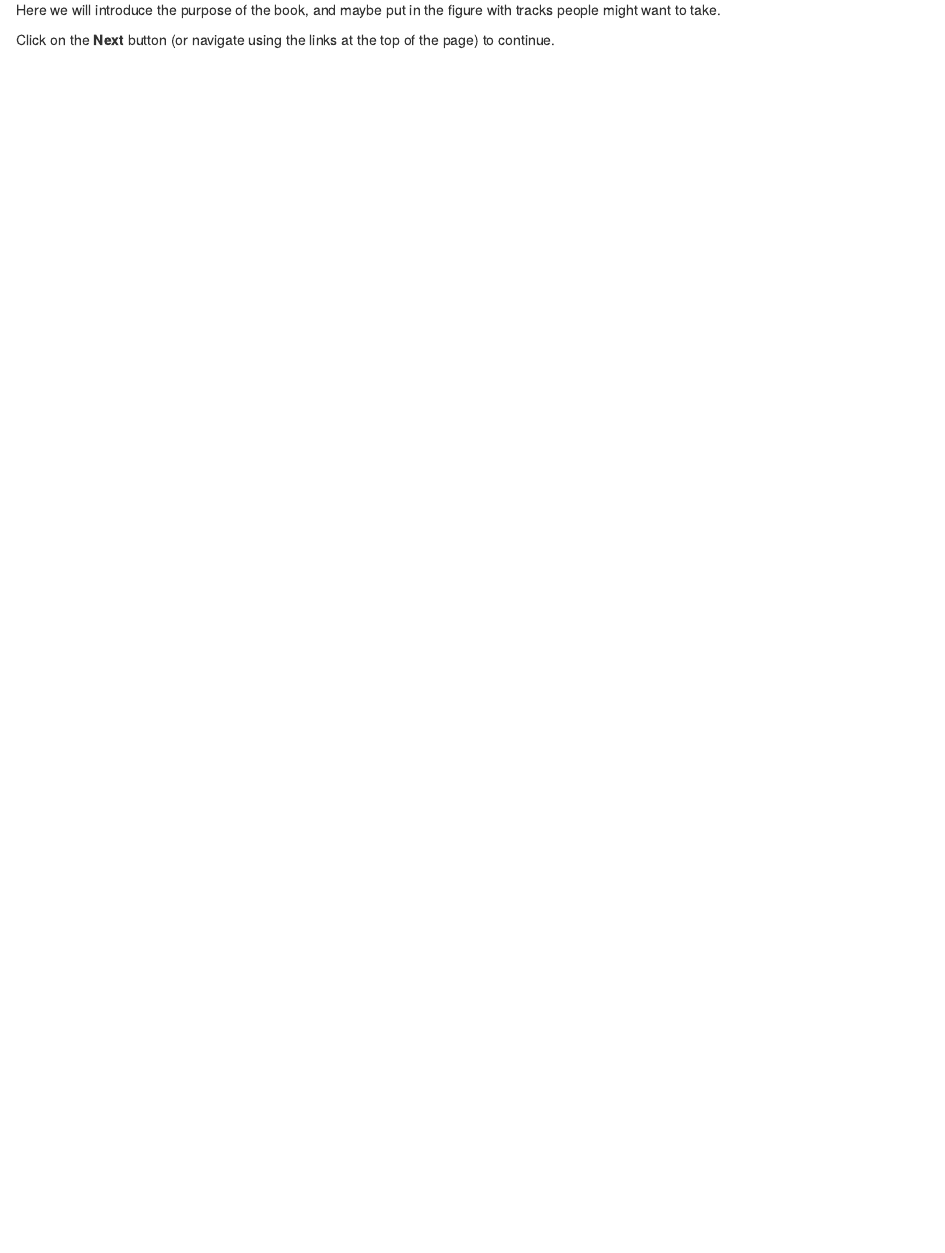
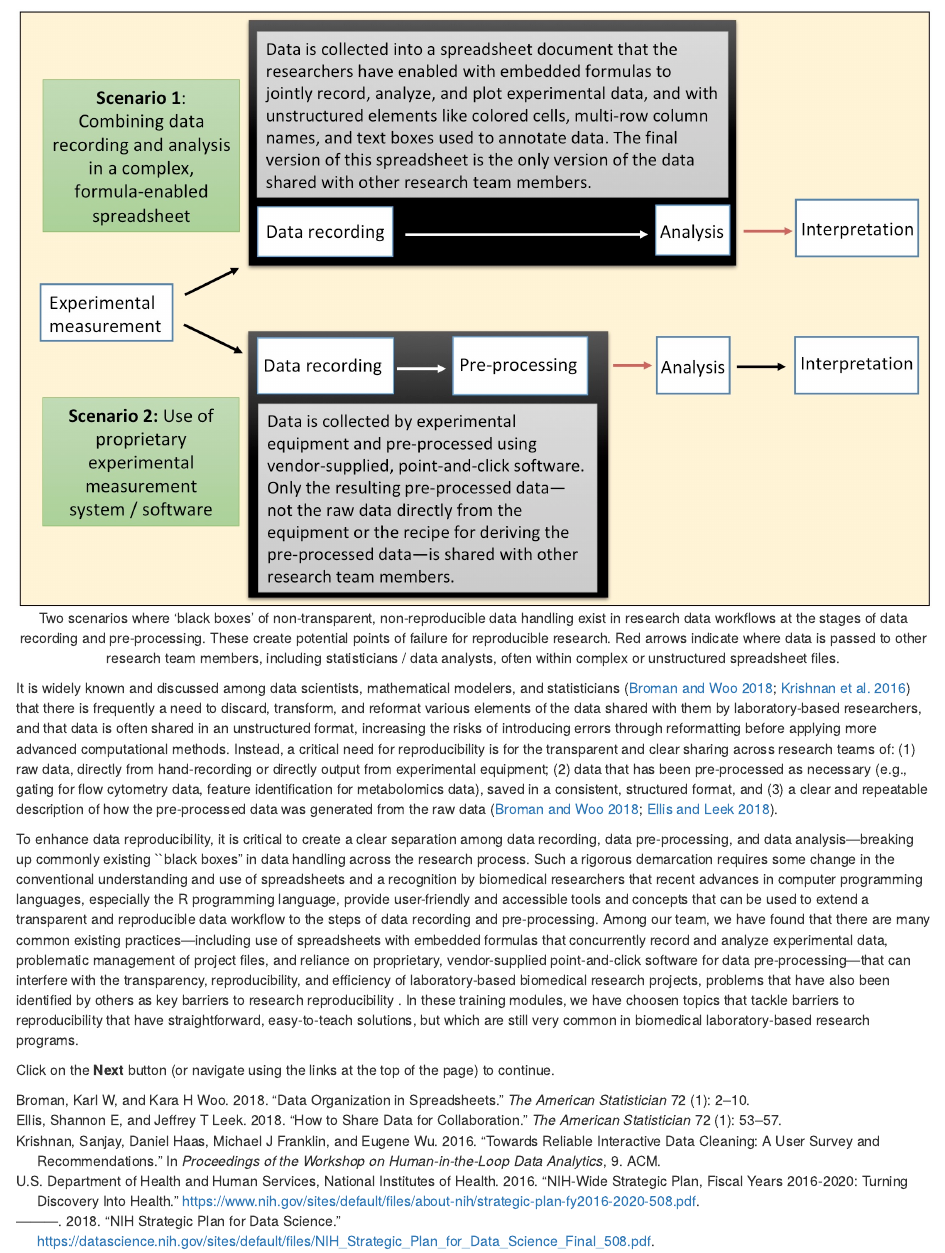
Before and after one commit to geanders/improve_repro, an R Markdown document (index.Rmd): the page in a window 1100 px wide, from 250 px down before the commit and from 470 px down after it. Rendered offline with R 4.5, knitr and Pandoc, with nearby package versions; drawn as R Markdown's standard HTML page in place of the format the file asks for.

Commit message:
Set up the book

````diff
--- a/book.bib
+++ b/book.bib
@@ -1,10 +1,98 @@
-@Book{xie2015,
-  title = {Dynamic Documents with {R} and knitr},
-  author = {Yihui Xie},
-  publisher = {Chapman and Hall/CRC},
-  address = {Boca Raton, Florida},
-  year = {2015},
-  edition = {2nd},
-  note = {ISBN 978-1498716963},
-  url = {http://yihui.name/knitr/},
+%% a entries
+
+%% b entries
+
+@article{broman2018data,
+  title={Data organization in spreadsheets},
+  author={Broman, Karl W and Woo, Kara H},
+  journal={The American Statistician},
+  volume={72},
+  number={1},
+  pages={2--10},
+  year={2018}
 }
+
+%% c entries
+
+%% d entries
+
+%% e entries
+
+@article{ellis2018share,
+  title={How to share data for collaboration},
+  author={Ellis, Shannon E and Leek, Jeffrey T},
+  journal={The American Statistician},
+  volume={72},
+  number={1},
+  pages={53--57},
+  year={2018},
+  publisher={Taylor \& Francis}
+}
+
+%% f entries
+
+%% g entries
+
+%% h entries
+
+%% i entries
+
+%% j entries
+
+%% k entries
+
+@inproceedings{krishnan2016towards,
+  title={Towards reliable interactive data cleaning: A user survey and recommendations},
+  author={Krishnan, Sanjay and Haas, Daniel and Franklin, Michael J and Wu, Eugene},
+  booktitle={Proceedings of the Workshop on Human-In-the-Loop Data Analytics},
+  pages={9},
+  year={2016},
+  organization={ACM}
+}
+
+%% l entries
+
+%% m entries
+
+%% n entries
+
+@article{nih2016strategic,
+        Author = {{U.S. Department of Health and Human Services, National Institutes of Health}},
+        Title = {{NIH-Wide Strategic Plan, Fiscal Years 2016-2020: Turning Discovery
+                     Into Health}},
+        Url = {https://www.nih.gov/sites/default/files/about-nih/strategic-plan-fy2016-2020-508.pdf},
+        Year = {2016},
+        note = {Accessed: 2018-06-24}
+}
+
+@article{nih2018data,
+        Author = {{U.S. Department of Health and Human Services, National Institutes of Health}},
+        Title = {{NIH Strategic Plan for Data Science}},
+        Url = {https://datascience.nih.gov/sites/default/files/NIH_Strategic_Plan_for_Data_Science_Final_508.pdf},
+        Year = {2018},
+        note = {Accessed: 2018-06-24}
+}
+
+%% o entries
+
+%% p entries
+
+%% q entries
+
+%% r entries
+
+%% s entries
+
+%% t entries
+
+%% u entries
+
+%% v entries
+
+%% w entries
+
+%% x entries
+
+%% y entries
+
+%% z entries
--- a/index.Rmd
+++ b/index.Rmd
@@ -29,3 +30 @@ library(knitr)
 
-`r newthought("Here we will")` introduce the purpose of the book, and maybe put
-in the figure with tracks people might want to take.
@@ -32,3 +50,41 @@ in the figure with tracks people might want to take.
+```{r workflow, fig.fullwidth = TRUE, fig.align = "center", fig.cap = "Two scenarios where 'black boxes' of non-transparent, non-reproducible data handling exist in research data workflows at the stages of data recording and pre-processing. These create potential points of failure for reproducible research. Red arrows indicate where data is passed to other research team members, including statisticians / data analysts, often within complex or unstructured spreadsheet files."}
+knitr::include_graphics("figures/existing_blackboxes.jpg")
+```
+
+It is widely known and discussed among data scientists, mathematical modelers,
+and statisticians [@broman2018data; @krishnan2016towards] that there is
+frequently a need to discard, transform, and reformat various elements of the
+data shared with them by laboratory-based researchers, and that data is often
+shared in an unstructured format, increasing the risks of introducing errors
+through reformatting before applying more advanced computational methods.
+Instead, a critical need for reproducibility is for the transparent and clear
+sharing across research teams of: (1) raw data, directly from hand-recording or
+directly output from experimental equipment; (2) data that has been
+pre-processed as necessary (e.g., gating for flow cytometry data, feature
+identification for metabolomics data), saved in a consistent, structured format,
+and (3) a clear and repeatable description of how the pre-processed data was
+generated from the raw data [@broman2018data; @ellis2018share].
+
+To enhance data reproducibility, it is critical to create a clear separation
+among data recording, data pre-processing, and data analysis---breaking up
+commonly existing ``black boxes" in data handling across the research process.
+Such a rigorous demarcation requires some change in the conventional
+understanding and use of spreadsheets and a recognition by biomedical
+researchers that recent advances in computer programming languages, especially
+the R programming language, provide user-friendly and accessible tools and
+concepts that can be used to extend a transparent and reproducible data workflow
+to the steps of data recording and pre-processing. Among our team, we have found
+that there are many common existing practices---including use of spreadsheets
+with embedded formulas that concurrently record and analyze experimental data,
+problematic management of project files, and reliance on proprietary,
+vendor-supplied point-and-click software for data pre-processing---that can
+interfere with the transparency, reproducibility, and efficiency of
+laboratory-based biomedical research projects, problems that have also been
+identified by others as key barriers to research reproducibility
+\cite{broman2018data, bryan2018excuse, ellis2018share, marwick2018packaging}. In
+these training modules,  we have choosen topics that tackle barriers to
+reproducibility that have straightforward, easy-to-teach solutions, but which
+are still very common in biomedical laboratory-based research programs.
 
 Click on the **Next** button (or navigate using the
 links at the top of the page) to continue.
--- a/packages.bib
+++ b/packages.bib
@@ -70,13 +70,6 @@ Library},
   note = {R package version 2.0.2},
   url = {https://CRAN.R-project.org/package=leaflet},
 }
-@Manual{R-lubridate,
-  title = {lubridate: Make Dealing with Dates a Little Easier},
-  author = {Vitalie Spinu and Garrett Grolemund and Hadley Wickham},
-  year = {2018},
-  note = {R package version 1.7.4},
-  url = {https://CRAN.R-project.org/package=lubridate},
-}
 @Manual{R-magrittr,
   title = {magrittr: A Forward-Pipe Operator for R},
   author = {Stefan Milton Bache and Hadley Wickham},
@@ -112,20 +105,6 @@ Library},
   note = {R package version 0.7-3},
   url = {https://CRAN.R-project.org/package=sf},
 }
-@Manual{R-stringr,
-  title = {stringr: Simple, Consistent Wrappers for Common String Operations},
-  author = {Hadley Wickham},
-  year = {2019},
-  note = {R package version 1.4.0},
-  url = {https://CRAN.R-project.org/package=stringr},
-}
-@Manual{R-tidyr,
-  title = {tidyr: Easily Tidy Data with 'spread()' and 'gather()' Functions},
-  author = {Hadley Wickham and Lionel Henry},
-  year = {2019},
-  note = {R package version 0.8.3},
-  url = {https://CRAN.R-project.org/package=tidyr},
-}
 @Manual{R-tufte,
   title = {tufte: Tufte's Styles for R Markdown Documents},
   author = {Yihui Xie and JJ Allaire},
````
Also changed, not shown: 01-intro.Rmd (deleted, +0 -5 lines), 01-separating.Rmd (added, +7 -0 lines), 02-structured_data.Rmd (added, +5 -0 lines), 03-tidy_data.Rmd (added, +5 -0 lines), 04-designing_templates.Rmd (added, +7 -0 lines), docs/improve_repro.tex (added), docs/search_index.json (added), figures/existing_blackboxes.jpg (added), index.Rmd (22 more changed lines), 52 other files.
